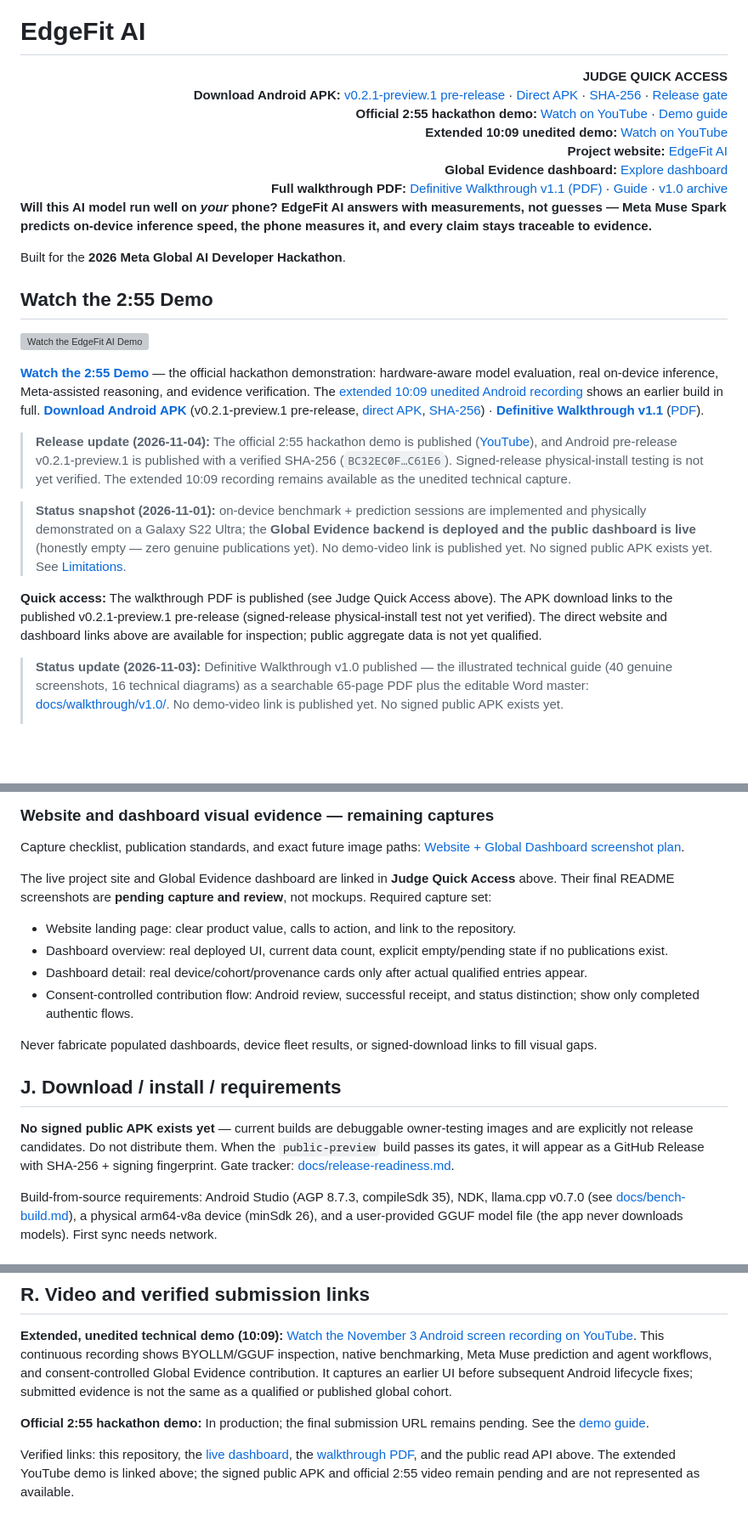
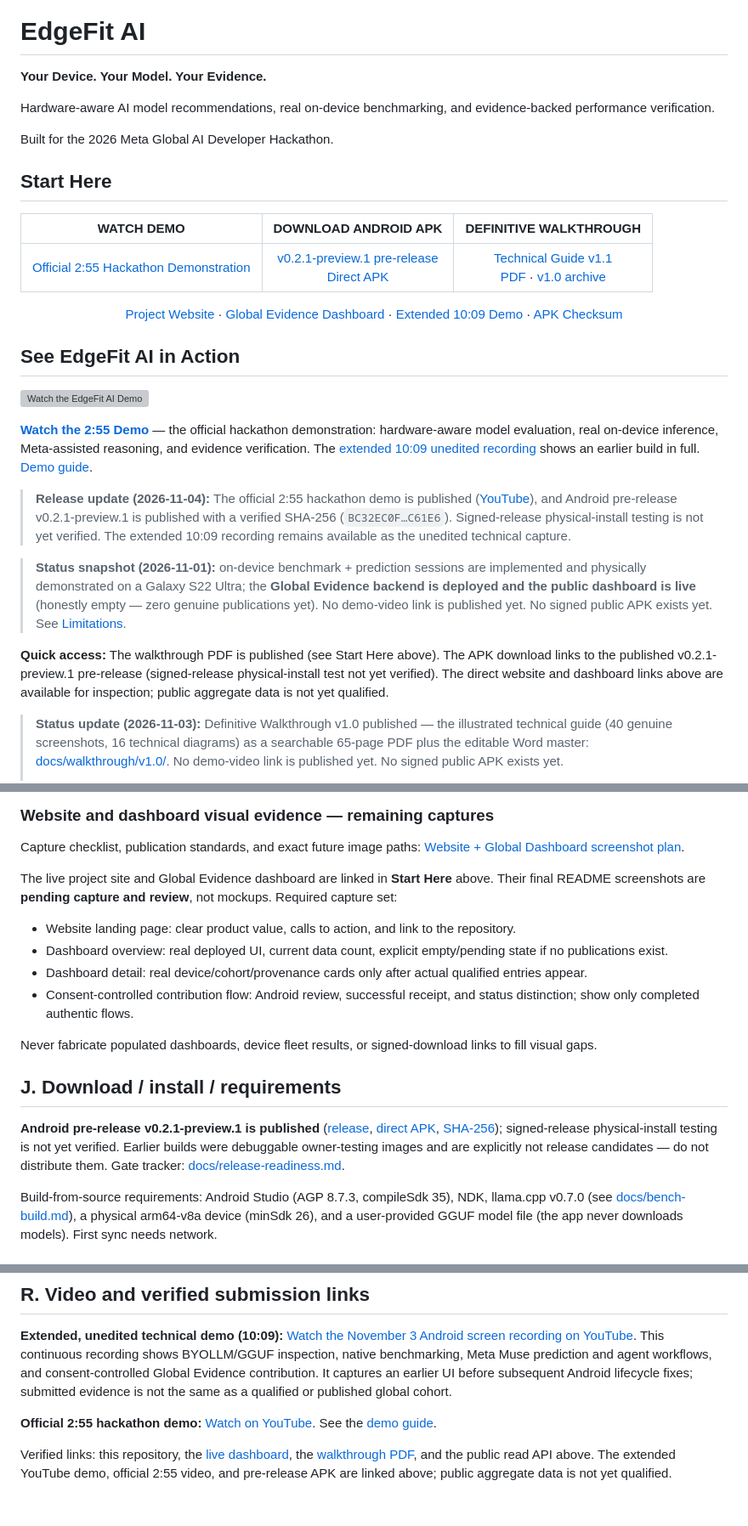
Before and after one commit to Ron-Bee/EdgeFit-AI, a Markdown page: README.md, 3 parts joined by grey strips. Shown at 85% size. Rendered like a GitHub page; blank space fills up the shorter version; grey boxes are pictures that could not be loaded.

Commit message:
docs: polish EdgeFit AI GitHub storefront

```diff
--- a/README.md
+++ b/README.md
@@ -2,31 +2,39 @@
 
 # EdgeFit AI
 
-<div align="right">
-  <strong>JUDGE QUICK ACCESS</strong><br>
-  <strong>Download Android APK:</strong> <a href="https://github.com/Ron-Bee/EdgeFit-AI/releases/tag/v0.2.1-preview.1">v0.2.1-preview.1 pre-release</a> · <a href="https://github.com/Ron-Bee/EdgeFit-AI/releases/download/v0.2.1-preview.1/EdgeFit-AI-Android-v0.2.1-preview.1-arm64.apk">Direct APK</a> · <a href="https://github.com/Ron-Bee/EdgeFit-AI/releases/download/v0.2.1-preview.1/SHA256SUMS.txt">SHA-256</a> · <a href="docs/release-readiness.md">Release gate</a><br>
-  <strong>Official 2:55 hackathon demo:</strong> <a href="https://youtu.be/KyUwmhIL6SM">Watch on YouTube</a> · <a href="docs/demo.md">Demo guide</a><br>
-  <strong>Extended 10:09 unedited demo:</strong> <a href="https://youtu.be/8IhWPMv60Gw">Watch on YouTube</a><br>
-  <strong>Project website:</strong> <a href="https://edgefit-ai.pages.dev/">EdgeFit AI</a><br>
-  <strong>Global Evidence dashboard:</strong> <a href="https://edgefit-ai.pages.dev/dashboard.html">Explore dashboard</a><br>
-  <strong>Full walkthrough PDF:</strong> <a href="docs/walkthrough/v1.1/EdgeFit_AI_Definitive_Walkthrough_v1.1.pdf">Definitive Walkthrough v1.1 (PDF)</a> · <a href="docs/walkthrough/v1.1/README.md">Guide</a> · <a href="docs/walkthrough/v1.0/README.md">v1.0 archive</a><br>
-</div>
+**Your Device. Your Model. Your Evidence.**
 
-**Will this AI model run well on *your* phone? EdgeFit AI answers with measurements, not guesses — Meta Muse Spark predicts on-device inference speed, the phone measures it, and every claim stays traceable to evidence.**
+Hardware-aware AI model recommendations, real on-device benchmarking, and evidence-backed performance verification.
 
-Built for the **2026 Meta Global AI Developer Hackathon**.
+Built for the 2026 Meta Global AI Developer Hackathon.
 
-## Watch the 2:55 Demo
+## Start Here
+
+| WATCH DEMO | DOWNLOAD ANDROID APK | DEFINITIVE WALKTHROUGH |
+|:---:|:---:|:---:|
+| [Official 2:55 Hackathon Demonstration](https://youtu.be/KyUwmhIL6SM) | [v0.2.1-preview.1 pre-release](https://github.com/Ron-Bee/EdgeFit-AI/releases/tag/v0.2.1-preview.1)<br>[Direct APK](https://github.com/Ron-Bee/EdgeFit-AI/releases/download/v0.2.1-preview.1/EdgeFit-AI-Android-v0.2.1-preview.1-arm64.apk) | [Technical Guide v1.1](docs/walkthrough/v1.1/README.md)<br>[PDF](docs/walkthrough/v1.1/EdgeFit_AI_Definitive_Walkthrough_v1.1.pdf) · [v1.0 archive](docs/walkthrough/v1.0/README.md) |
+
+<p align="center">
+<a href="https://edgefit-ai.pages.dev/">Project Website</a> ·
+<a href="https://edgefit-ai.pages.dev/dashboard">Global Evidence Dashboard</a> ·
+<a href="https://youtu.be/8IhWPMv60Gw">Extended 10:09 Demo</a> ·
+<a href="https://github.com/Ron-Bee/EdgeFit-AI/releases/download/v0.2.1-preview.1/SHA256SUMS.txt">APK Checksum</a>
+</p>
+
+
+
+
+## See EdgeFit AI in Action
 
 [![Watch the EdgeFit AI Demo](https://img.youtube.com/vi/KyUwmhIL6SM/hqdefault.jpg)](https://youtu.be/KyUwmhIL6SM)
 
-**[Watch the 2:55 Demo](https://youtu.be/KyUwmhIL6SM)** — the official hackathon demonstration: hardware-aware model evaluation, real on-device inference, Meta-assisted reasoning, and evidence verification. The [extended 10:09 unedited Android recording](https://youtu.be/8IhWPMv60Gw) shows an earlier build in full. **[Download Android APK](https://github.com/Ron-Bee/EdgeFit-AI/releases/tag/v0.2.1-preview.1)** (v0.2.1-preview.1 pre-release, [direct APK](https://github.com/Ron-Bee/EdgeFit-AI/releases/download/v0.2.1-preview.1/EdgeFit-AI-Android-v0.2.1-preview.1-arm64.apk), [SHA-256](https://github.com/Ron-Bee/EdgeFit-AI/releases/download/v0.2.1-preview.1/SHA256SUMS.txt)) · **[Definitive Walkthrough v1.1](docs/walkthrough/v1.1/README.md)** ([PDF](docs/walkthrough/v1.1/EdgeFit_AI_Definitive_Walkthrough_v1.1.pdf)).
+**[Watch the 2:55 Demo](https://youtu.be/KyUwmhIL6SM)** — the official hackathon demonstration: hardware-aware model evaluation, real on-device inference, Meta-assisted reasoning, and evidence verification. The [extended 10:09 unedited recording](https://youtu.be/8IhWPMv60Gw) shows an earlier build in full. [Demo guide](docs/demo.md).
 
 > **Release update (2026-11-04):** The official 2:55 hackathon demo is published ([YouTube](https://youtu.be/KyUwmhIL6SM)), and Android pre-release v0.2.1-preview.1 is published with a verified SHA-256 (`BC32EC0F…C61E6`). Signed-release physical-install testing is not yet verified. The extended 10:09 recording remains available as the unedited technical capture.
 
 > **Status snapshot (2026-11-01):** on-device benchmark + prediction sessions are implemented and physically demonstrated on a Galaxy S22 Ultra; the **Global Evidence backend is deployed and the public dashboard is live** (honestly empty — zero genuine publications yet). No demo-video link is published yet. No signed public APK exists yet. See [Limitations](#p-limitations-known-issues-and-roadmap).
 
-**Quick access:** The walkthrough PDF is published (see Judge Quick Access above). The APK download links to the published v0.2.1-preview.1 pre-release (signed-release physical-install test not yet verified). The direct website and dashboard links above are available for inspection; public aggregate data is not yet qualified.
+**Quick access:** The walkthrough PDF is published (see Start Here above). The APK download links to the published v0.2.1-preview.1 pre-release (signed-release physical-install test not yet verified). The direct website and dashboard links above are available for inspection; public aggregate data is not yet qualified.
 
 > **Status update (2026-11-03):** Definitive Walkthrough v1.0 published — the illustrated technical guide (40 genuine screenshots, 16 technical diagrams) as a searchable 65-page PDF plus the editable Word master: [docs/walkthrough/v1.0/](docs/walkthrough/v1.0/README.md). No demo-video link is published yet. No signed public APK exists yet.
 >
@@ -216,7 +224,7 @@ The Global backend is **deployed on Cloudflare Free** (three Workers + one D1 da
 
 Capture checklist, publication standards, and exact future image paths: [Website + Global Dashboard screenshot plan](docs/website-dashboard-screenshot-plan.md).
 
-The live project site and Global Evidence dashboard are linked in **Judge Quick Access** above. Their final README screenshots are **pending capture and review**, not mockups. Required capture set:
+The live project site and Global Evidence dashboard are linked in **Start Here** above. Their final README screenshots are **pending capture and review**, not mockups. Required capture set:
 
 - Website landing page: clear product value, calls to action, and link to the repository.
 - Dashboard overview: real deployed UI, current data count, explicit empty/pending state if no publications exist.
@@ -227,7 +235,7 @@ Never fabricate populated dashboards, device fleet results, or signed-download l
 
 ## J. Download / install / requirements
 
-**No signed public APK exists yet** — current builds are debuggable owner-testing images and are explicitly not release candidates. Do not distribute them. When the `public-preview` build passes its gates, it will appear as a GitHub Release with SHA-256 + signing fingerprint. Gate tracker: [docs/release-readiness.md](docs/release-readiness.md).
+**Android pre-release v0.2.1-preview.1 is published** ([release](https://github.com/Ron-Bee/EdgeFit-AI/releases/tag/v0.2.1-preview.1), [direct APK](https://github.com/Ron-Bee/EdgeFit-AI/releases/download/v0.2.1-preview.1/EdgeFit-AI-Android-v0.2.1-preview.1-arm64.apk), [SHA-256](https://github.com/Ron-Bee/EdgeFit-AI/releases/download/v0.2.1-preview.1/SHA256SUMS.txt)); signed-release physical-install testing is not yet verified. Earlier builds were debuggable owner-testing images and are explicitly not release candidates — do not distribute them. Gate tracker: [docs/release-readiness.md](docs/release-readiness.md).
 
 Build-from-source requirements: Android Studio (AGP 8.7.3, compileSdk 35), NDK, llama.cpp v0.7.0 (see [docs/bench-build.md](docs/bench-build.md)), a physical arm64-v8a device (minSdk 26), and a user-provided GGUF model file (the app never downloads models). First sync needs network.
 
@@ -323,6 +331,6 @@ Built for the **2026 Meta Global AI Developer Hackathon** (deadline Nov 4, 2026)
 
 **Extended, unedited technical demo (10:09):** [Watch the November 3 Android screen recording on YouTube](https://youtu.be/8IhWPMv60Gw). This continuous recording shows BYOLLM/GGUF inspection, native benchmarking, Meta Muse prediction and agent workflows, and consent-controlled Global Evidence contribution. It captures an earlier UI before subsequent Android lifecycle fixes; submitted evidence is not the same as a qualified or published global cohort.
 
-**Official 2:55 hackathon demo:** In production; the final submission URL remains pending. See the [demo guide](docs/demo.md).
+**Official 2:55 hackathon demo:** [Watch on YouTube](https://youtu.be/KyUwmhIL6SM). See the [demo guide](docs/demo.md).
 
-Verified links: this repository, the [live dashboard](https://edgefit-ai.pages.dev/dashboard.html), the [walkthrough PDF](docs/walkthrough/v1.1/EdgeFit_AI_Definitive_Walkthrough_v1.1.pdf), and the public read API above. The extended YouTube demo is linked above; the signed public APK and official 2:55 video remain pending and are not represented as available.
+Verified links: this repository, the [live dashboard](https://edgefit-ai.pages.dev/dashboard.html), the [walkthrough PDF](docs/walkthrough/v1.1/EdgeFit_AI_Definitive_Walkthrough_v1.1.pdf), and the public read API above. The extended YouTube demo, official 2:55 video, and pre-release APK are linked above; public aggregate data is not yet qualified.
```
